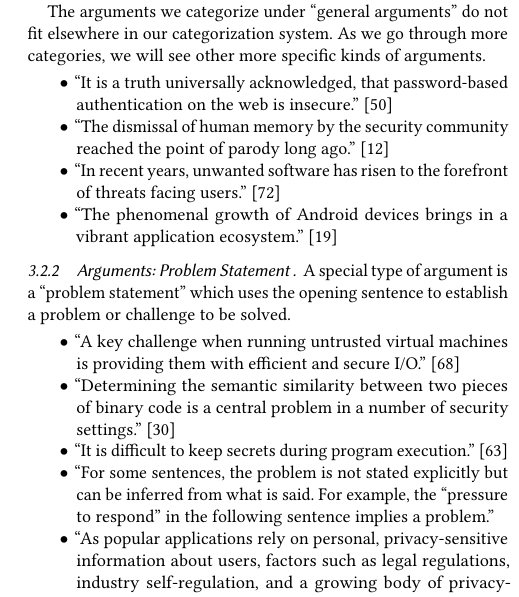
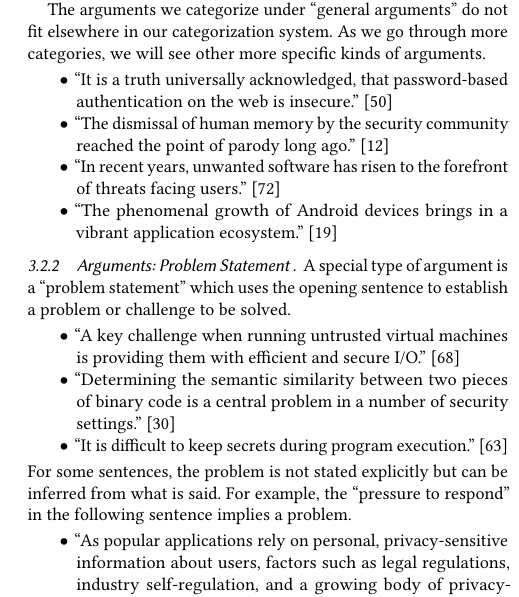
Before and after one commit to MadibaGroup/2020-Opening, a LaTeX paper (sigite/main.tex): part of one column of page 4 of 7, cut so that both start at the same text. Compiled offline with pdfLaTeX.

Commit message:
list items

```diff
--- a/sigite/main.tex
+++ b/sigite/main.tex
@@ -224,7 +224,10 @@
 
 		\item``It is difficult to keep secrets during program execution.''~\cite{rane2015raccoon}
 
-		\item	``For some sentences, the problem is not stated explicitly but can be inferred from what is said. For example, the “pressure to respond” in the following sentence implies a problem.''
+		\end{itemize}
+For some sentences, the problem is not stated explicitly but can be inferred from what is said. For example, the “pressure to respond” in the following sentence implies a problem.
+
+\begin{itemize}
 
 		\item ``As popular applications rely on personal, privacy-sensitive information about users, factors such as legal regulations, industry self-regulation, and a growing body of privacy-conscious users all pressure developers to respond to demands for privacy.''~\cite{fredrikson2014zo}
 	\end{itemize}
```
Also changed, not shown: sigite/main.pdf.
